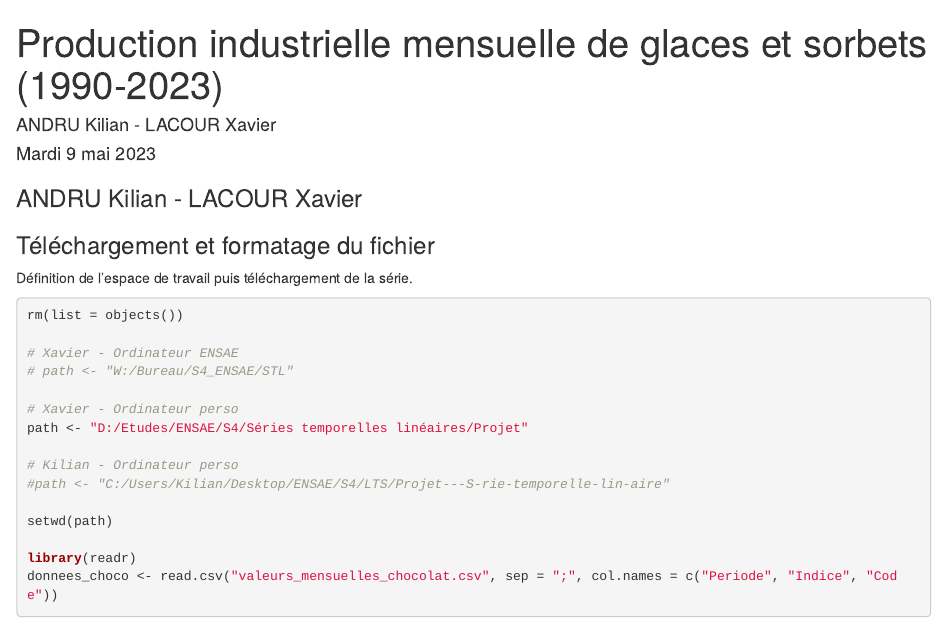
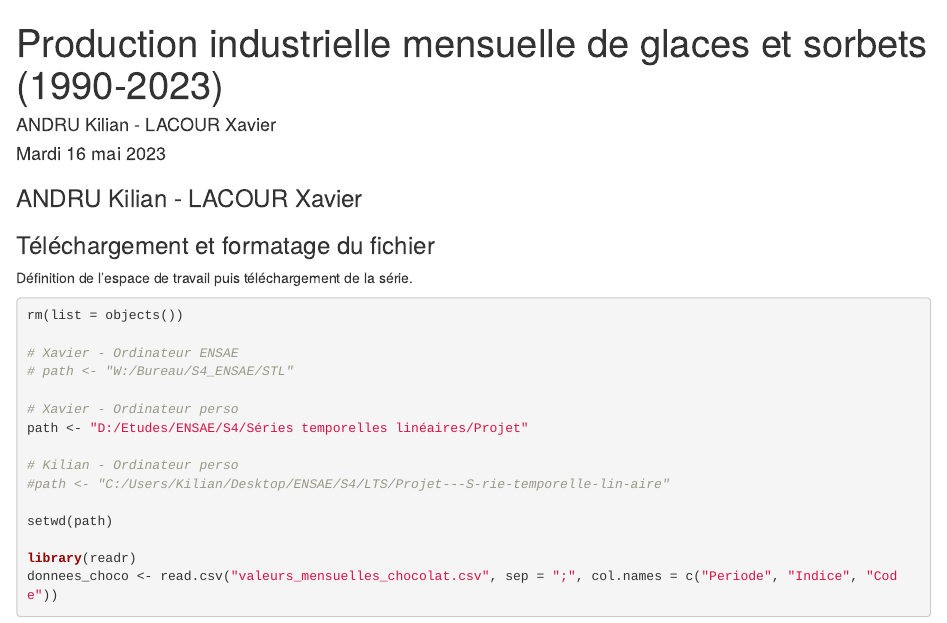
Before and after one commit to XavierLcr/Projet-Serie-temporelle-lineaire, an R Markdown document (Andru_Lacour_Projet_STL_Chocolat.Rmd): the page in a window 1100 px wide, from its top. Rendered offline with R 4.5, knitr and Pandoc, with nearby package versions; some code elsewhere in the file could not run offline.

Commit message:
MàJ date rendue

```diff
--- a/Andru_Lacour_Projet_STL_Chocolat.Rmd
+++ b/Andru_Lacour_Projet_STL_Chocolat.Rmd
@@ -1,7 +1,7 @@
 ---
 title: "Production industrielle mensuelle de glaces et sorbets (1990-2023)"
 author: "ANDRU Kilian - LACOUR Xavier"
-date: "Mardi 9 mai 2023"
+date: "Mardi 16 mai 2023"
 output:
   html_notebook: default
   pdf_document: default
```
